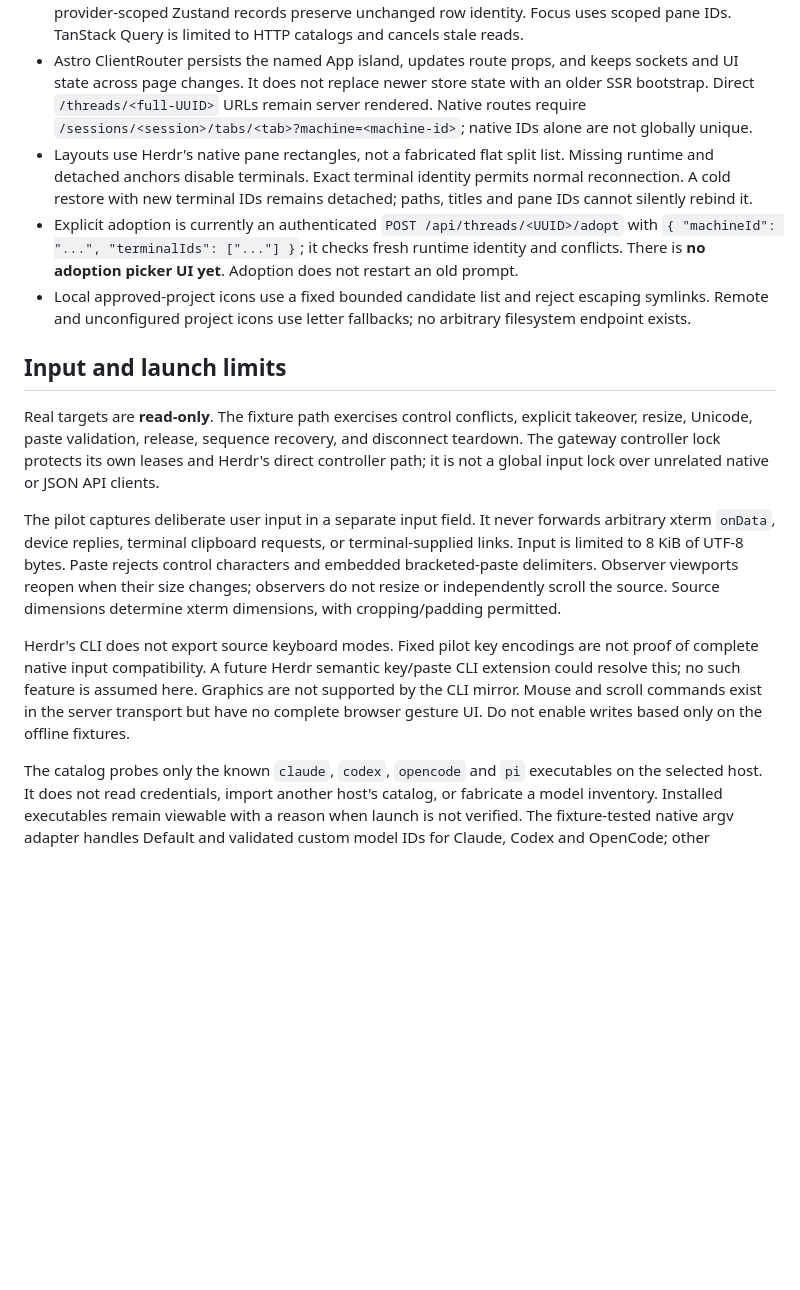
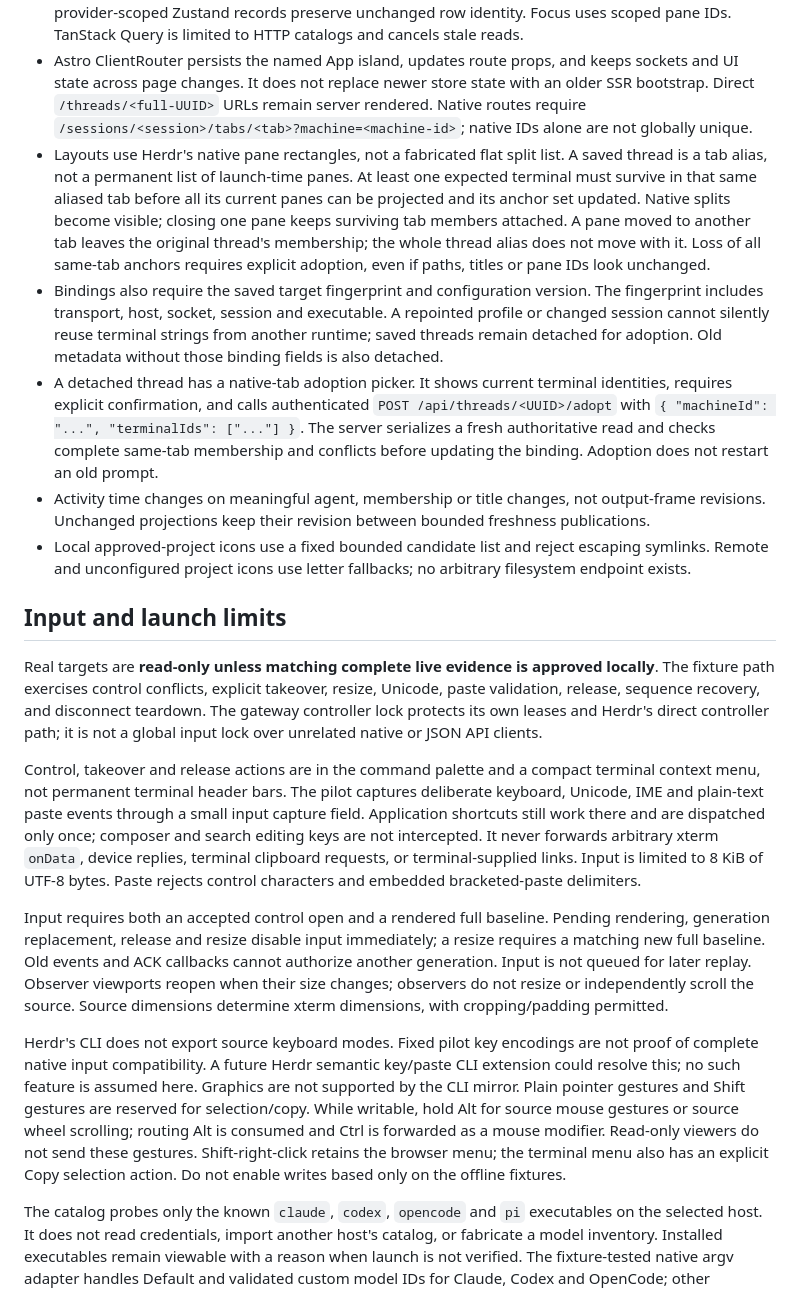
Before and after one commit to pablopunk/webr, a Markdown page: README.md, the part around one of its changes. GitHub-like rendering; blank space fills up the shorter version.

```diff
--- a/README.md
+++ b/README.md
@@ -91,17 +96,21 @@ Actual connections require both an inherited genuine `HERDR_ENV=1` and explicit
 - Binary headers include stream ID, generation, sequence, dimensions, full-baseline flag and payload length. An xterm write callback returns ACK credit. Per-stream, aggregate and writer byte limits close an overloaded stream rather than dropping an incremental frame. Reconnection starts from a full baseline.
 - Terminal output and buffers stay outside React, Zustand, HTTP query caches and SQLite. Normalized provider-scoped Zustand records preserve unchanged row identity. Focus uses scoped pane IDs. TanStack Query is limited to HTTP catalogs and cancels stale reads.
 - Astro ClientRouter persists the named App island, updates route props, and keeps sockets and UI state across page changes. It does not replace newer store state with an older SSR bootstrap. Direct `/threads/<full-UUID>` URLs remain server rendered. Native routes require `/sessions/<session>/tabs/<tab>?machine=<machine-id>`; native IDs alone are not globally unique.
-- Layouts use Herdr's native pane rectangles, not a fabricated flat split list. Missing runtime and detached anchors disable terminals. Exact terminal identity permits normal reconnection. A cold restore with new terminal IDs remains detached; paths, titles and pane IDs cannot silently rebind it.
-- Explicit adoption is currently an authenticated `POST /api/threads/<UUID>/adopt` with `{ "machineId": "...", "terminalIds": ["..."] }`; it checks fresh runtime identity and conflicts. There is **no adoption picker UI yet**. Adoption does not restart an old prompt.
+- Layouts use Herdr's native pane rectangles, not a fabricated flat split list. A saved thread is a tab alias, not a permanent list of launch-time panes. At least one expected terminal must survive in that same aliased tab before all its current panes can be projected and its anchor set updated. Native splits become visible; closing one pane keeps surviving tab members attached. A pane moved to another tab leaves the original thread's membership; the whole thread alias does not move with it. Loss of all same-tab anchors requires explicit adoption, even if paths, titles or pane IDs look unchanged.
+- Bindings also require the saved target fingerprint and configuration version. The fingerprint includes transport, host, socket, session and executable. A repointed profile or changed session cannot silently reuse terminal strings from another runtime; saved threads remain detached for adoption. Old metadata without those binding fields is also detached.
+- A detached thread has a native-tab adoption picker. It shows current terminal identities, requires explicit confirmation, and calls authenticated `POST /api/threads/<UUID>/adopt` with `{ "machineId": "...", "terminalIds": ["..."] }`. The server serializes a fresh authoritative read and checks complete same-tab membership and conflicts before updating the binding. Adoption does not restart an old prompt.
+- Activity time changes on meaningful agent, membership or title changes, not output-frame revisions. Unchanged projections keep their revision between bounded freshness publications.
 - Local approved-project icons use a fixed bounded candidate list and reject escaping symlinks. Remote and unconfigured project icons use letter fallbacks; no arbitrary filesystem endpoint exists.
 
 ## Input and launch limits
 
-Real targets are **read-only**. The fixture path exercises control conflicts, explicit takeover, resize, Unicode, paste validation, release, sequence recovery, and disconnect teardown. The gateway controller lock protects its own leases and Herdr's direct controller path; it is not a global input lock over unrelated native or JSON API clients.
+Real targets are **read-only unless matching complete live evidence is approved locally**. The fixture path exercises control conflicts, explicit takeover, resize, Unicode, paste validation, release, sequence recovery, and disconnect teardown. The gateway controller lock protects its own leases and Herdr's direct controller path; it is not a global input lock over unrelated native or JSON API clients.
 
-The pilot captures deliberate user input in a separate input field. It never forwards arbitrary xterm `onData`, device replies, terminal clipboard requests, or terminal-supplied links. Input is limited to 8 KiB of UTF-8 bytes. Paste rejects control characters and embedded bracketed-paste delimiters. Observer viewports reopen when their size changes; observers do not resize or independently scroll the source. Source dimensions determine xterm dimensions, with cropping/padding permitted.
+Control, takeover and release actions are in the command palette and a compact terminal context menu, not permanent terminal header bars. The pilot captures deliberate keyboard, Unicode, IME and plain-text paste events through a small input capture field. Application shortcuts still work there and are dispatched only once; composer and search editing keys are not intercepted. It never forwards arbitrary xterm `onData`, device replies, terminal clipboard requests, or terminal-supplied links. Input is limited to 8 KiB of UTF-8 bytes. Paste rejects control characters and embedded bracketed-paste delimiters.
 
-Herdr's CLI does not export source keyboard modes. Fixed pilot key encodings are not proof of complete native input compatibility. A future Herdr semantic key/paste CLI extension could resolve this; no such feature is assumed here. Graphics are not supported by the CLI mirror. Mouse and scroll commands exist in the server transport but have no complete browser gesture UI. Do not enable writes based only on the offline fixtures.
+Input requires both an accepted control open and a rendered full baseline. Pending rendering, generation replacement, release and resize disable input immediately; a resize requires a matching new full baseline. Old events and ACK callbacks cannot authorize another generation. Input is not queued for later replay. Observer viewports reopen when their size changes; observers do not resize or independently scroll the source. Source dimensions determine xterm dimensions, with cropping/padding permitted.
+
+Herdr's CLI does not export source keyboard modes. Fixed pilot key encodings are not proof of complete native input compatibility. A future Herdr semantic key/paste CLI extension could resolve this; no such feature is assumed here. Graphics are not supported by the CLI mirror. Plain pointer gestures and Shift gestures are reserved for selection/copy. While writable, hold Alt for source mouse gestures or source wheel scrolling; routing Alt is consumed and Ctrl is forwarded as a mouse modifier. Read-only viewers do not send these gestures. Shift-right-click retains the browser menu; the terminal menu also has an explicit Copy selection action. Do not enable writes based only on the offline fixtures.
 
 The catalog probes only the known `claude`, `codex`, `opencode` and `pi` executables on the selected host. It does not read credentials, import another host's catalog, or fabricate a model inventory. Installed executables remain viewable with a reason when launch is not verified. The fixture-tested native argv adapter handles Default and validated custom model IDs for Claude, Codex and OpenCode; other adapters are not launch-enabled.
 
```
Also changed, not shown: other parts of README.md (+24 -6 lines).
